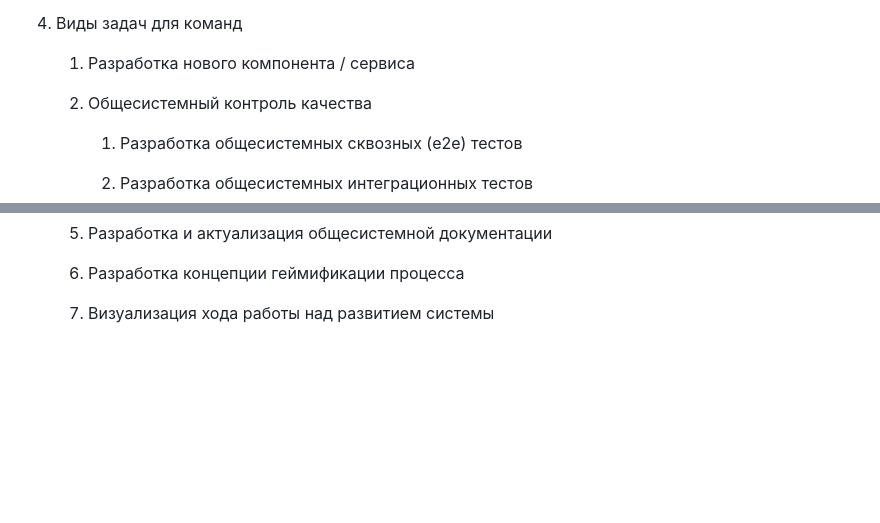
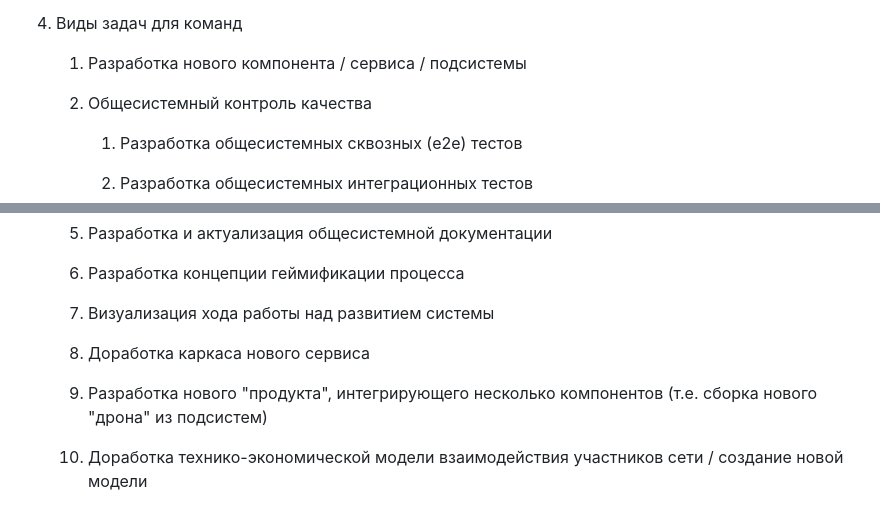
Before and after one commit to sergeysobolev-spbu/sbd-drones-economics, a Markdown page: docs/team_work.md, 2 parts joined by grey strips. GitHub-like rendering; blank space fills up the shorter version.

Commit message:
docs: доработка описания задач

```diff
--- a/docs/team_work.md
+++ b/docs/team_work.md
@@ -43,7 +43,7 @@
 
 4. Виды задач для команд
 
-    1. Разработка нового компонента / сервиса
+    1. Разработка нового компонента / сервиса / подсистемы
 
     2. Общесистемный контроль качества
 
@@ -64,3 +64,9 @@
     6. Разработка концепции геймификации процесса
 
     7. Визуализация хода работы над развитием системы
+
+    8. Доработка каркаса нового сервиса
+
+    9. Разработка нового "продукта", интегрирующего несколько компонентов (т.е. сборка нового "дрона" из подсистем)
+
+    10. Доработка технико-экономической модели взаимодействия участников сети / создание новой модели
```
